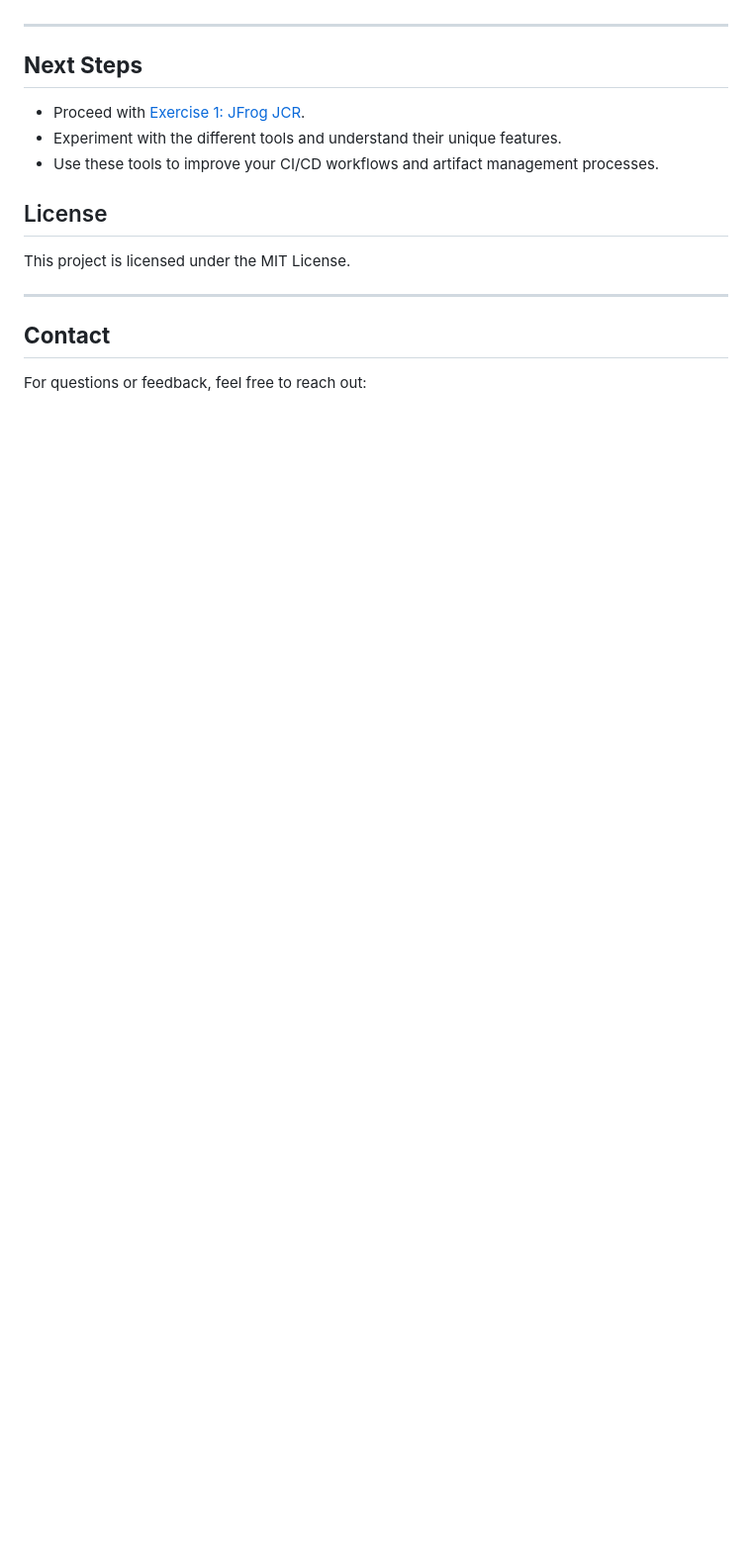
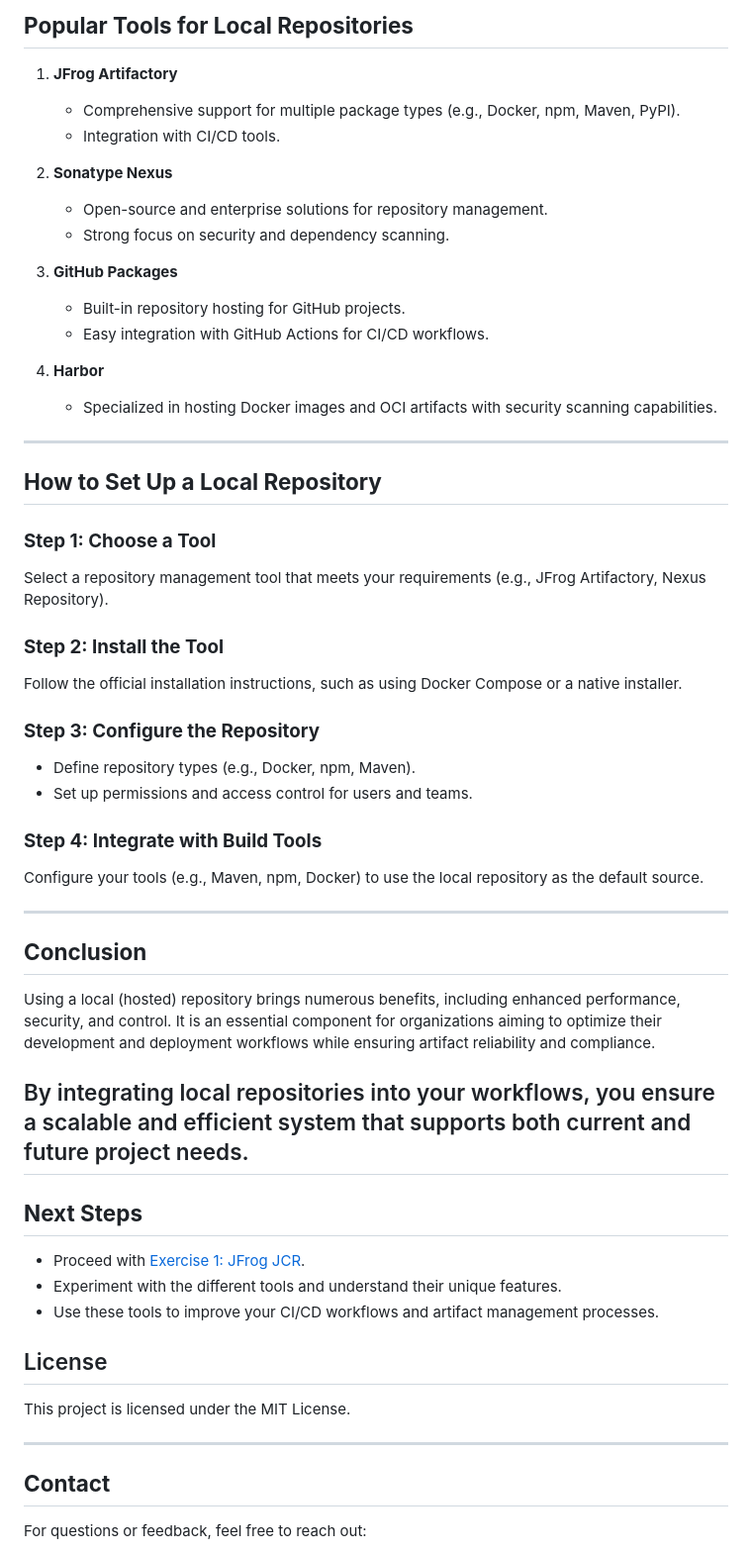
Before and after one commit to elevy99927/Jenkins-k8s, a Markdown page: Part2-repo/README.md, the part around the change printed below. Shown: that part at 99% size. GitHub-like rendering; blank space fills up the shorter version.

```diff
--- a/Part2-repo/README.md
+++ b/Part2-repo/README.md
@@ -113,3 +174,44 @@ Artifacts are version-controlled and stored in repositories for easy retrieval a
+## **Popular Tools for Local Repositories**
+
+1. **JFrog Artifactory**
+   - Comprehensive support for multiple package types (e.g., Docker, npm, Maven, PyPI).
+   - Integration with CI/CD tools.
+
+2. **Sonatype Nexus**
+   - Open-source and enterprise solutions for repository management.
+   - Strong focus on security and dependency scanning.
+
+3. **GitHub Packages**
+   - Built-in repository hosting for GitHub projects.
+   - Easy integration with GitHub Actions for CI/CD workflows.
+
+4. **Harbor**
+   - Specialized in hosting Docker images and OCI artifacts with security scanning capabilities.
+
+---
+
+## **How to Set Up a Local Repository**
+
+### **Step 1: Choose a Tool**
+Select a repository management tool that meets your requirements (e.g., JFrog Artifactory, Nexus Repository).
+
+### **Step 2: Install the Tool**
+Follow the official installation instructions, such as using Docker Compose or a native installer.
+
+### **Step 3: Configure the Repository**
+- Define repository types (e.g., Docker, npm, Maven).
+- Set up permissions and access control for users and teams.
+
+### **Step 4: Integrate with Build Tools**
+Configure your tools (e.g., Maven, npm, Docker) to use the local repository as the default source.
+
+---
+
+## **Conclusion**
+
+Using a local (hosted) repository brings numerous benefits, including enhanced performance, security, and control. It is an essential component for organizations aiming to optimize their development and deployment workflows while ensuring artifact reliability and compliance.
+
+By integrating local repositories into your workflows, you ensure a scalable and efficient system that supports both current and future project needs.
 ---
 
 ## **Next Steps**
```
Also changed, not shown: other parts of Part2-repo/README.md (+61 -0 lines).
